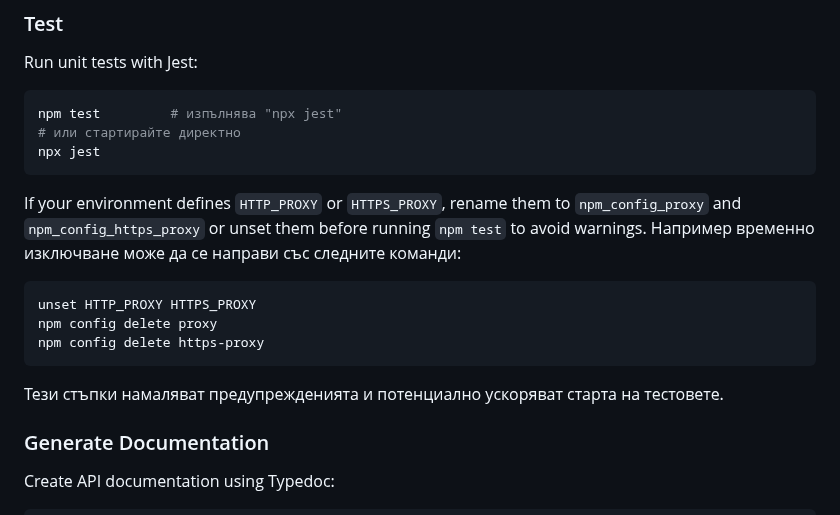
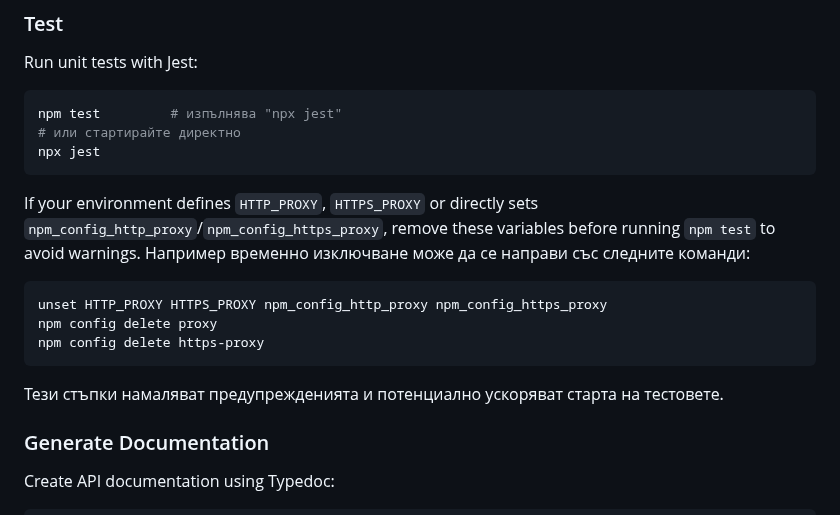
Before and after one commit to Radilovk/bodybest, a Markdown page: README.md, the part around the change. GitHub-like rendering.

Commit message:
Clarify proxy cleanup in README

````diff
--- a/README.md
+++ b/README.md
@@ -58,14 +58,18 @@ npm test         # изпълнява "npx jest"
 # или стартирайте директно
 npx jest
 ```
-If your environment defines `HTTP_PROXY` or `HTTPS_PROXY`, rename them to `npm_config_proxy` and `npm_config_https_proxy` or unset them before running `npm test` to avoid warnings. Например временно изключване може да се направи със следните команди:
+If your environment defines `HTTP_PROXY`, `HTTPS_PROXY` or directly sets
+`npm_config_http_proxy`/`npm_config_https_proxy`, remove these variables before
+running `npm test` to avoid warnings. Например временно изключване може да се
+направи със следните команди:
 
 ```bash
-unset HTTP_PROXY HTTPS_PROXY
+unset HTTP_PROXY HTTPS_PROXY npm_config_http_proxy npm_config_https_proxy
 npm config delete proxy
 npm config delete https-proxy
 ```
-Тези стъпки намаляват предупрежденията и потенциално ускоряват старта на тестовете.
+Тези стъпки намаляват предупрежденията и потенциално ускоряват старта на
+тестовете.
 
 ### Generate Documentation
 
````
